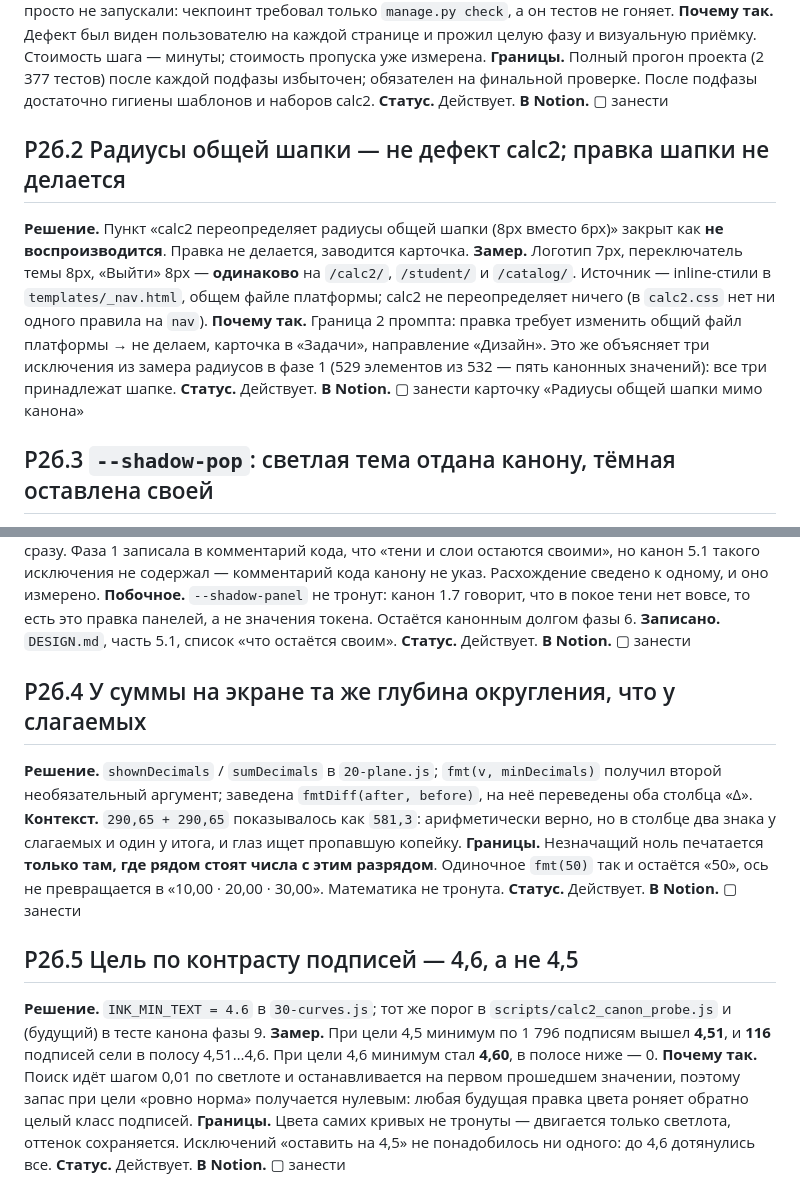
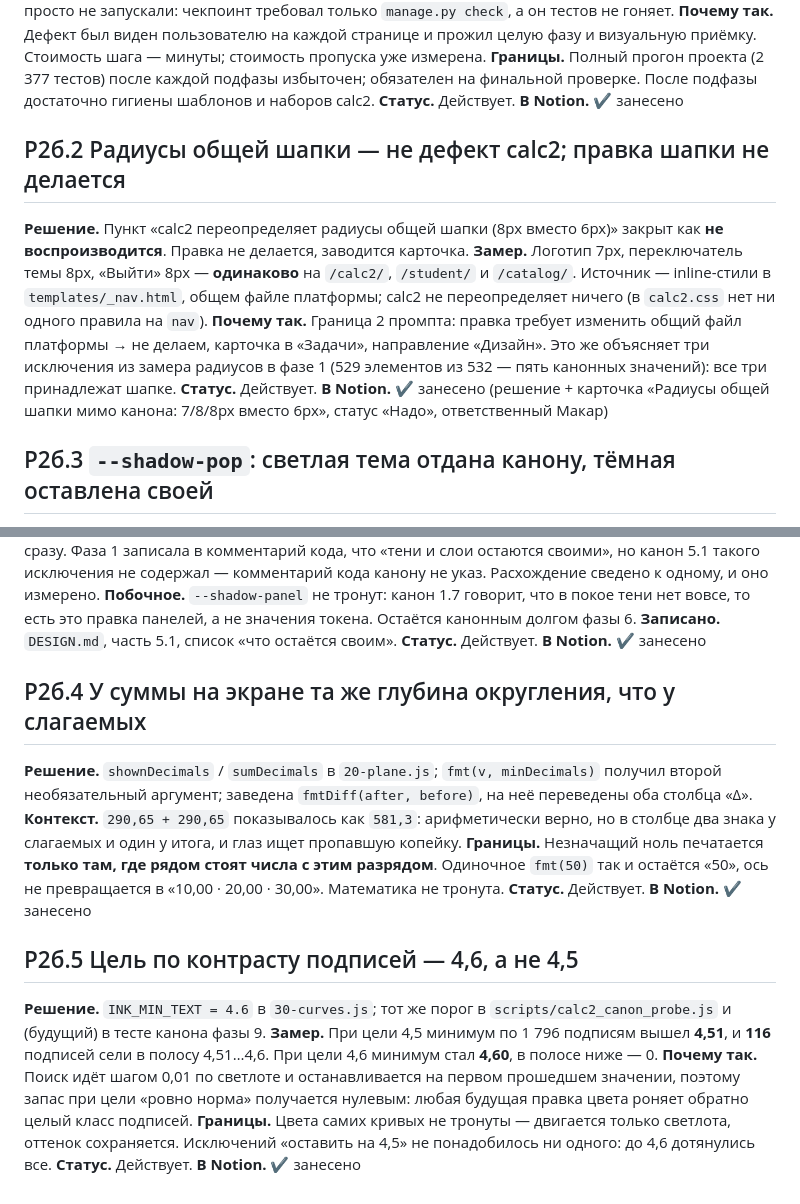
Before and after one commit to malinovskiy-makar/qls, a Markdown page: reports/calc2-canon/decisions.md, 2 parts joined by grey strips. GitHub-like rendering.

Commit message:
calc2-canon: протокол — решения фазы 2-бис занесены в Notion
Пять карточек в «Решения» (Р2б.1–Р2б.5), одна в «Задачи» («Радиусы общей
шапки мимо канона» — правка общего файла платформы, за владельцем).
Карточка бага о сыром шаблонном комментарии переведена в «Готово»
с поправкой: проверка на него в проекте была и работала, её не запускали.

Co-Authored-By: Claude Opus 5 <noreply@anthropic.com>

```diff
--- a/reports/calc2-canon/decisions.md
+++ b/reports/calc2-canon/decisions.md
@@ -93,7 +93,7 @@
 избыточен; обязателен на финальной проверке. После подфазы достаточно гигиены
 шаблонов и наборов calc2.
 **Статус.** Действует.
-**В Notion.** ▢ занести
+**В Notion.** ✔ занесено
 
 ## Р2б.2 Радиусы общей шапки — не дефект calc2; правка шапки не делается
 
@@ -108,7 +108,7 @@
 Это же объясняет три исключения из замера радиусов в фазе 1
 (529 элементов из 532 — пять канонных значений): все три принадлежат шапке.
 **Статус.** Действует.
-**В Notion.** ▢ занести карточку «Радиусы общей шапки мимо канона»
+**В Notion.** ✔ занесено (решение + карточка «Радиусы общей шапки мимо канона: 7/8/8px вместо 6px», статус «Надо», ответственный Макар)
 
 ## Р2б.3 `--shadow-pop`: светлая тема отдана канону, тёмная оставлена своей
 
@@ -128,7 +128,7 @@
 канонным долгом фазы 6.
 **Записано.** `DESIGN.md`, часть 5.1, список «что остаётся своим».
 **Статус.** Действует.
-**В Notion.** ▢ занести
+**В Notion.** ✔ занесено
 
 ## Р2б.4 У суммы на экране та же глубина округления, что у слагаемых
 
@@ -141,7 +141,7 @@
 с этим разрядом**. Одиночное `fmt(50)` так и остаётся «50», ось не превращается
 в «10,00 · 20,00 · 30,00». Математика не тронута.
 **Статус.** Действует.
-**В Notion.** ▢ занести
+**В Notion.** ✔ занесено
 
 ## Р2б.5 Цель по контрасту подписей — 4,6, а не 4,5
 
@@ -157,4 +157,4 @@
 сохраняется. Исключений «оставить на 4,5» не понадобилось ни одного:
 до 4,6 дотянулись все.
 **Статус.** Действует.
-**В Notion.** ▢ занести
+**В Notion.** ✔ занесено
```
